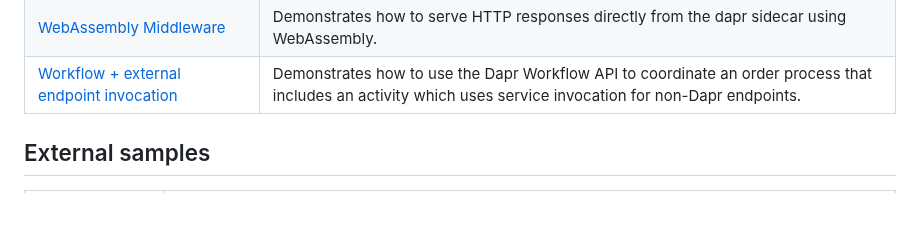
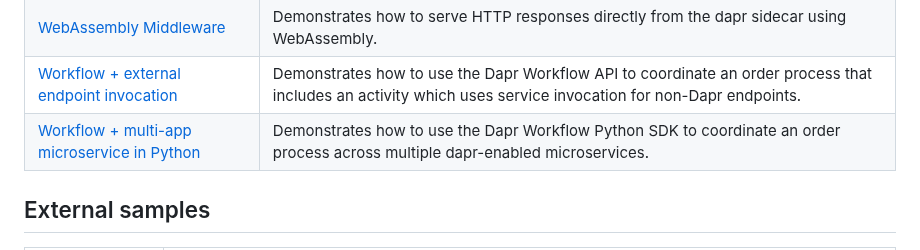
Before and after one commit to dapr/samples, a Markdown page: README.md, the part around the change. Drawn GitHub-style; blank space fills up the shorter version.

Commit message:
Update README.md with link to new sample
Signed-off-by: Chris Gillum <cgillum@microsoft.com>

```diff
--- a/README.md
+++ b/README.md
@@ -33,6 +33,7 @@ If you are new to Dapr, you may want to review following resources first:
 | [commercetools GraphQL sample output binding](./commercetools-graphql-sample/) | Connects to commercetools, allowing you to query or manipulate a commercetools projects using a provided GraphlQL query.  |
 | [WebAssembly Middleware](./hello-wasm) | Demonstrates how to serve HTTP responses directly from the dapr sidecar using WebAssembly.  |
 | [Workflow + external endpoint invocation](./workflow-external-invocation) | Demonstrates how to use the Dapr Workflow API to coordinate an order process that includes an activity which uses service invocation for non-Dapr endpoints. |
+| [Workflow + multi-app microservice in Python](./workflow-orderprocessing-python) | Demonstrates how to use the Dapr Workflow Python SDK to coordinate an order process across multiple dapr-enabled microservices. |
 
 ## External samples
 
```
